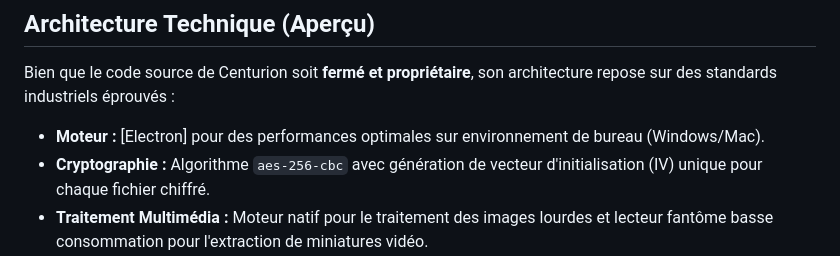
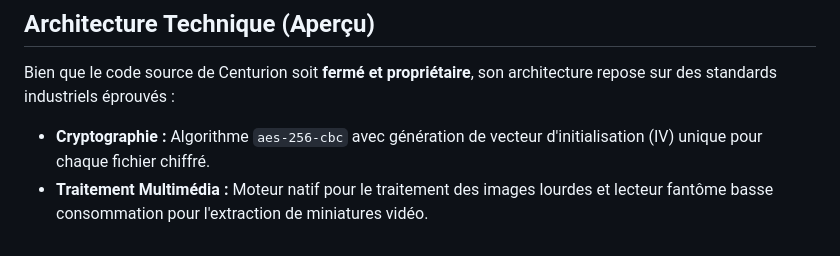
Before and after one commit to BINOKUB/CENTURION, a Markdown page: README.md, the part around the change. Drawn GitHub-style.

```diff
--- a/README.md
+++ b/README.md
@@ -24,7 +24,6 @@ Centurion agit comme un véritable trou noir sécurisé et peut engloutir tous l
 ## Architecture Technique (Aperçu)
 
 Bien que le code source de Centurion soit **fermé et propriétaire**, son architecture repose sur des standards industriels éprouvés :
-* **Moteur :** [Electron] pour des performances optimales sur environnement de bureau (Windows/Mac).
 * **Cryptographie :** Algorithme `aes-256-cbc` avec génération de vecteur d'initialisation (IV) unique pour chaque fichier chiffré.
 * **Traitement Multimédia :** Moteur natif pour le traitement des images lourdes et lecteur fantôme basse consommation pour l'extraction de miniatures vidéo.
 
```
